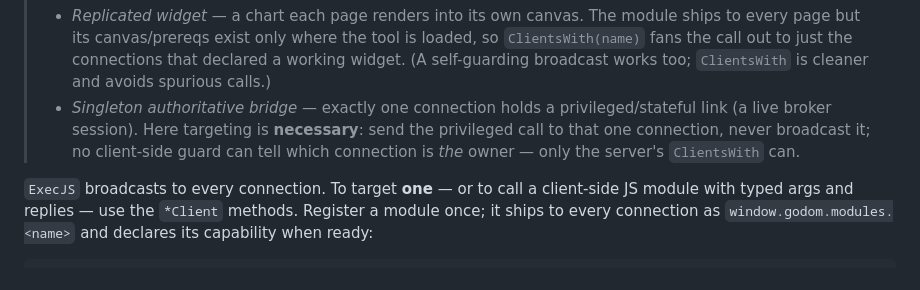
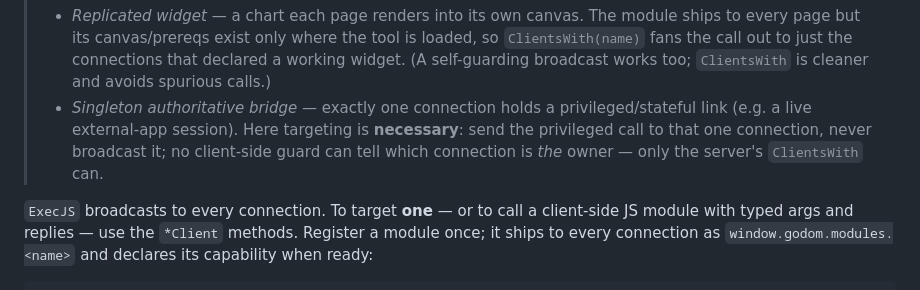
Before and after one commit to anupshinde/godom, a Markdown page: docs/guide.md, the part around the change. Rendered like a GitHub page.

```diff
--- a/docs/guide.md
+++ b/docs/guide.md
@@ -901,9 +901,9 @@ divergent per-tab environments, scope by page or engine.
 >   fans the call out to just the connections that declared a working widget. (A self-guarding
 >   broadcast works too; `ClientsWith` is cleaner and avoids spurious calls.)
 > - *Singleton authoritative bridge* — exactly one connection holds a privileged/stateful link
->   (a live broker session). Here targeting is **necessary**: send the privileged call to that
->   one connection, never broadcast it; no client-side guard can tell which connection is *the*
->   owner — only the server's `ClientsWith` can.
+>   (e.g. a live external-app session). Here targeting is **necessary**: send the privileged call
+>   to that one connection, never broadcast it; no client-side guard can tell which connection is
+>   *the* owner — only the server's `ClientsWith` can.
 
 `ExecJS` broadcasts to every connection. To target **one** — or to call a client-side JS module
 with typed args and replies — use the `*Client` methods. Register a module once; it ships to
```
Also changed, not shown: README.md (+1 -1 lines), docs/llm-reference.md (+6 -6 lines).
